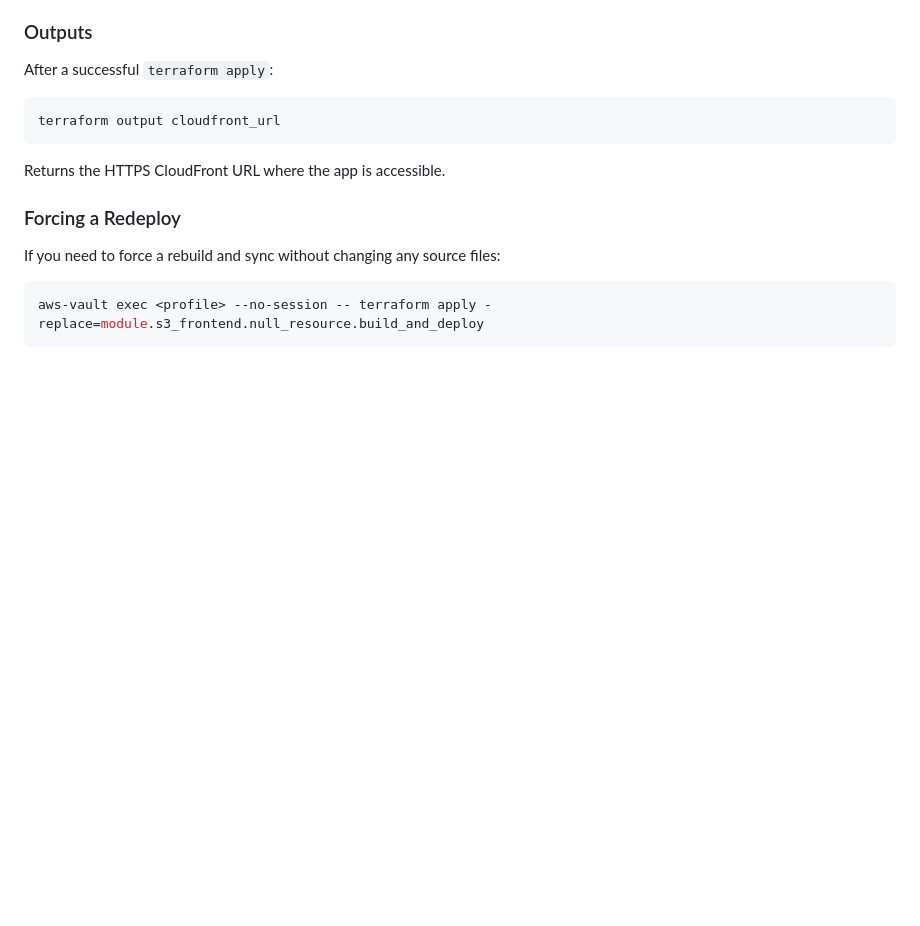
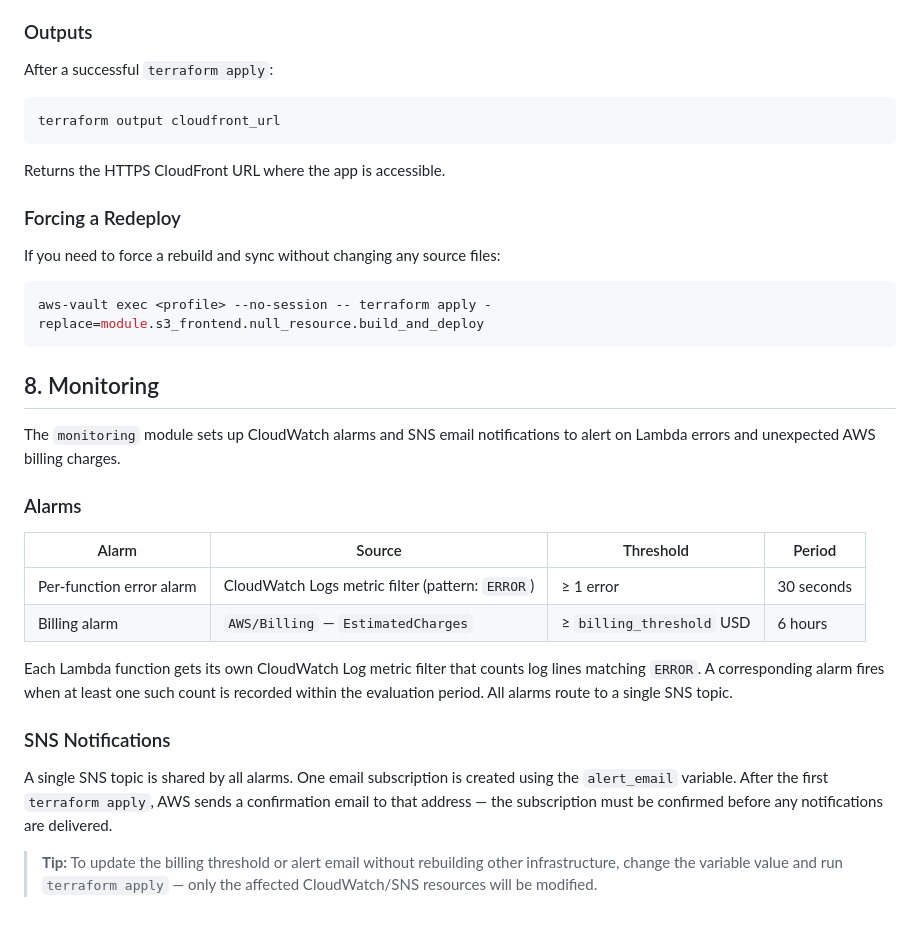
Before and after one commit to maxshymanskiy/aws-cloud-services, a Markdown page: infra/terraform/README.md, the part around the change. Rendered like a GitHub page; blank space fills up the shorter version.

Commit message:
docs: update README

````diff
--- a/infra/terraform/README.md
+++ b/infra/terraform/README.md
@@ -276,3 +276,22 @@ If you need to force a rebuild and sync without changing any source files:
 ```bash
 aws-vault exec <profile> --no-session -- terraform apply -replace=module.s3_frontend.null_resource.build_and_deploy
 ```
+
+## 8. Monitoring
+
+The `monitoring` module sets up CloudWatch alarms and SNS email notifications to alert on Lambda errors and unexpected AWS billing charges.
+
+### Alarms
+
+| Alarm | Source | Threshold | Period |
+|---|---|---|---|
+| Per-function error alarm | CloudWatch Logs metric filter (pattern: `ERROR`) | ≥ 1 error | 30 seconds |
+| Billing alarm | `AWS/Billing` — `EstimatedCharges` | ≥ `billing_threshold` USD | 6 hours |
+
+Each Lambda function gets its own CloudWatch Log metric filter that counts log lines matching `ERROR`. A corresponding alarm fires when at least one such count is recorded within the evaluation period. All alarms route to a single SNS topic.
+
+### SNS Notifications
+
+A single SNS topic is shared by all alarms. One email subscription is created using the `alert_email` variable. After the first `terraform apply`, AWS sends a confirmation email to that address — the subscription must be confirmed before any notifications are delivered.
+
+> **Tip:** To update the billing threshold or alert email without rebuilding other infrastructure, change the variable value and run `terraform apply` — only the affected CloudWatch/SNS resources will be modified.
````
